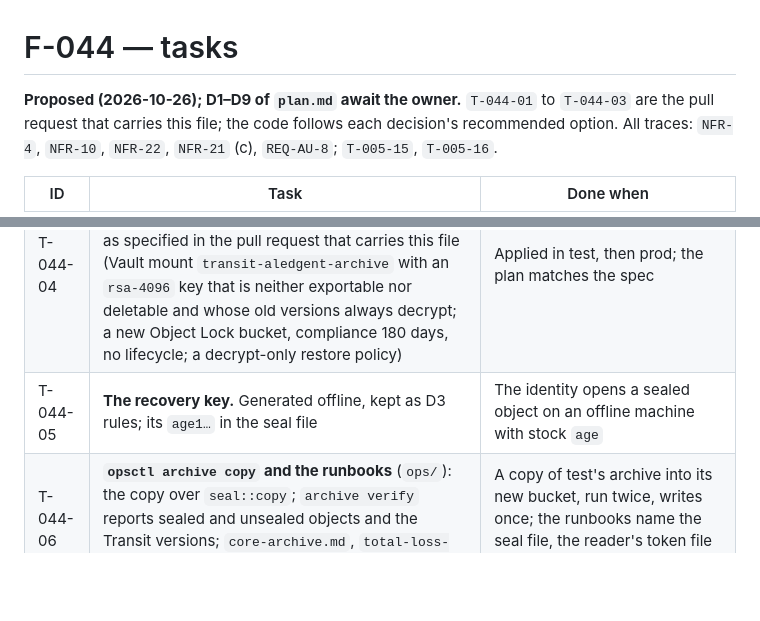
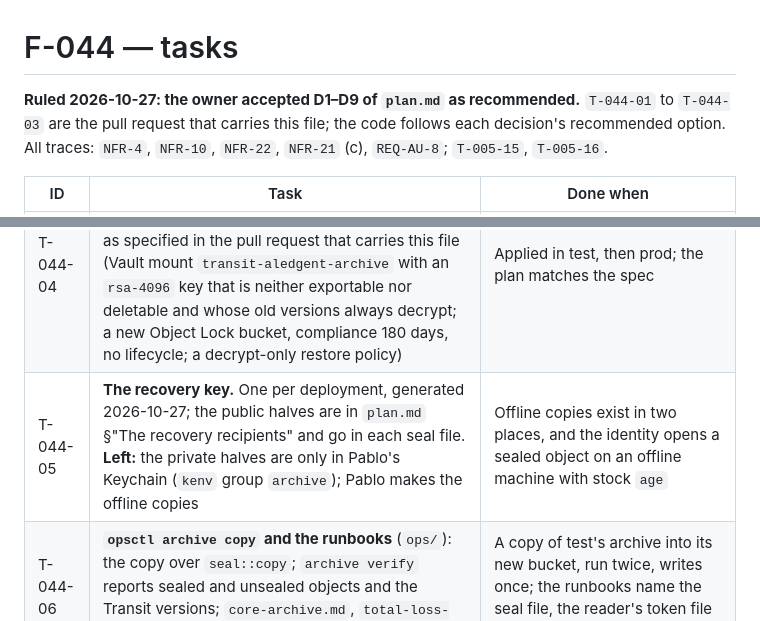
Before and after one commit to bloque-app/aledgent, a Markdown page: features/F-044-archive-sealing/tasks.md, 2 parts joined by grey strips. Rendered like a GitHub page; blank space fills up the shorter version.

```diff
--- a/features/F-044-archive-sealing/tasks.md
+++ b/features/F-044-archive-sealing/tasks.md
@@ -5,7 +5,7 @@ SPDX-License-Identifier: CC-BY-4.0
 
 # F-044 — tasks
 
-**Proposed (2026-10-26); D1–D9 of `plan.md` await the owner.** `T-044-01` to `T-044-03` are the pull request that
+**Ruled 2026-10-27: the owner accepted D1–D9 of `plan.md` as recommended.** `T-044-01` to `T-044-03` are the pull request that
 carries this file; the code follows each decision's recommended option. All traces: `NFR-4`, `NFR-10`, `NFR-22`,
 `NFR-21` (c), `REQ-AU-8`; `T-005-15`, `T-005-16`.
 
@@ -15,7 +15,7 @@ carries this file; the code follows each decision's recommended option. All trac
 | T-044-02 | **The seal in `core-archive`.** age v1 (`age`), the envelope, the seal file, Transit's public-key wrap, the reader's keys (Vault Transit with a token file, the recovery identity file), the layer under `Archive` with write-once by seal line, keyless heads and the archiver's resume from them, the spec's options, `check_writer(sealed)`, the lock's default to 180 days, `seal::copy` | The tests of `plan.md` §"What is built" pass; every existing test of the crate passes; the core host's, `opsctl`'s and `chainspec.rs`'s calls are unchanged; `agents/Cargo.lock` carries the new dependencies |
 | T-044-03 | **Against a real Vault.** `tests/transit.rs` in the `vault transit (F-042)` job | The job is green: Vault's `decrypt` opens the writer's wraps, per version after a rotation, under a decrypt-only policy; a token without it is denied |
 | T-044-04 | **Infrastructure** (the infrastructure repository; David applies). The new bucket, the Transit mount and key, the IAM and Vault policies, the copy job's role: as specified in the pull request that carries this file (Vault mount `transit-aledgent-archive` with an `rsa-4096` key that is neither exportable nor deletable and whose old versions always decrypt; a new Object Lock bucket, compliance 180 days, no lifecycle; a decrypt-only restore policy) | Applied in test, then prod; the plan matches the spec |
-| T-044-05 | **The recovery key.** Generated offline, kept as D3 rules; its `age1…` in the seal file | The identity opens a sealed object on an offline machine with stock `age` |
+| T-044-05 | **The recovery key.** One per deployment, generated 2026-10-27; the public halves are in `plan.md` §"The recovery recipients" and go in each seal file. **Left:** the private halves are only in Pablo's Keychain (`kenv` group `archive`); Pablo makes the offline copies | Offline copies exist in two places, and the identity opens a sealed object on an offline machine with stock `age` |
 | T-044-06 | **`opsctl archive copy` and the runbooks** (`ops/`): the copy over `seal::copy`; `archive verify` reports sealed and unsealed objects and the Transit versions; `core-archive.md`, `total-loss-recovery.md`, `restore-drill.md` | A copy of test's archive into its new bucket, run twice, writes once; the runbooks name the seal file, the reader's token file and the recovery identity |
 | T-044-07 | **Cutover**, test then prod (rides the node change, bloque-ledgent#289): the seal file on the node, `--archive` to the new bucket with `seal=` and `retain-days=180`, the copy, a restore drill from the new bucket with each key alone, then `unsealed=refuse` (D6) | The drill passes from the new bucket with Transit only and with the recovery key only |
 | T-044-08 | **The restore's Vault login** (D8 (b)): `opsctl` and `aledgent-core-host restore` log in with `F-042`'s session under an `archive-restore` role | A restore reads a sealed archive with no token file |
```
Also changed, not shown: features/F-044-archive-sealing/plan.md (+25 -4 lines).
